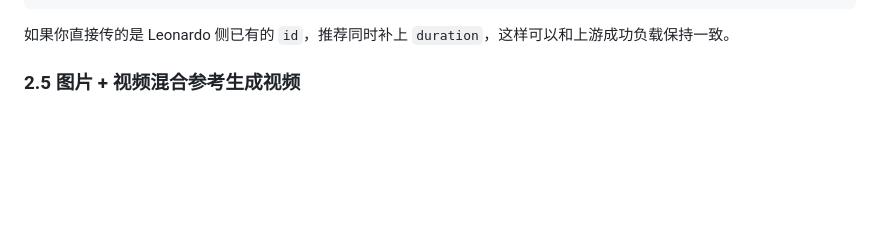
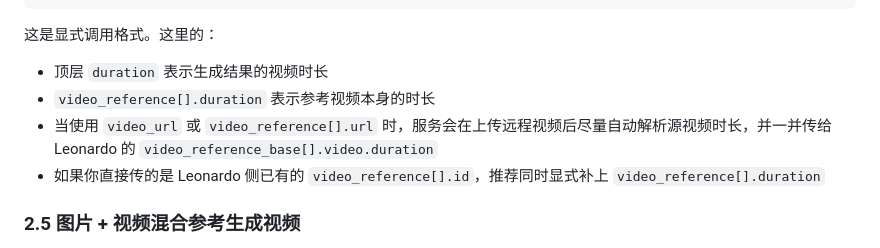
Before and after one commit to naka511/leohc, a Markdown page: README.md, the part around the change. Rendered like a GitHub page; blank space fills up the shorter version.

Commit message:
clarify downstream video reference docs

````diff
--- a/README.md
+++ b/README.md
@@ -236,7 +236,13 @@ curl -X POST http://127.0.0.1:8787/v1/video/generations \
   }'
 ```
 
-如果你直接传的是 Leonardo 侧已有的 `id`，推荐同时补上 `duration`，这样可以和上游成功负载保持一致。
+这是显式调用格式。这里的：
+
+- 顶层 `duration` 表示生成结果的视频时长
+- `video_reference[].duration` 表示参考视频本身的时长
+- 当使用 `video_url` 或 `video_reference[].url` 时，服务会在上传远程视频后尽量自动解析源视频时长，并一并传给 Leonardo 的 `video_reference_base[].video.duration`
+- 如果你直接传的是 Leonardo 侧已有的 `video_reference[].id`，推荐同时显式补上 `video_reference[].duration`
+
 
 ### 2.5 图片 + 视频混合参考生成视频
 
````
